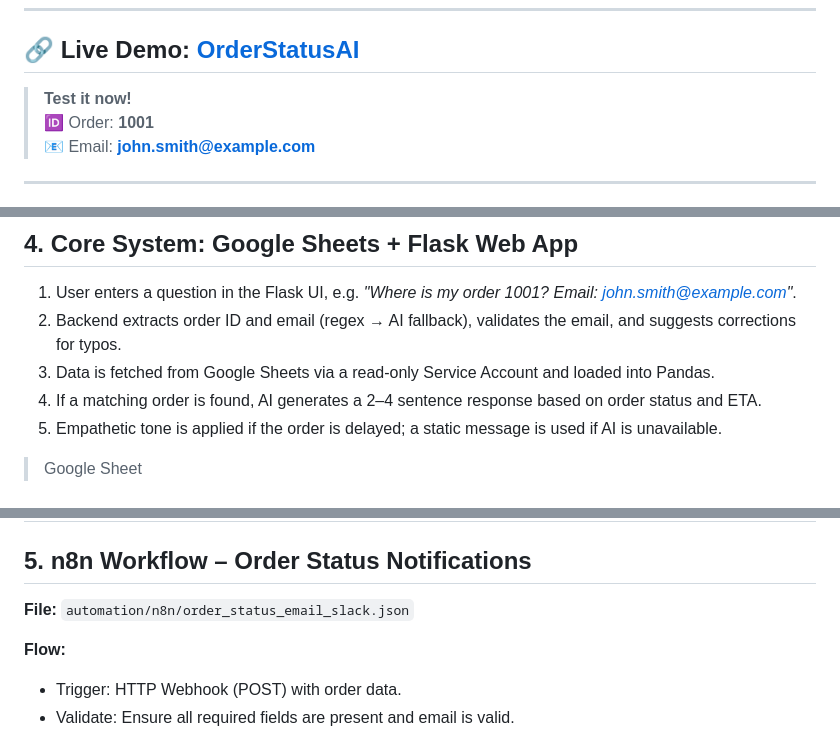
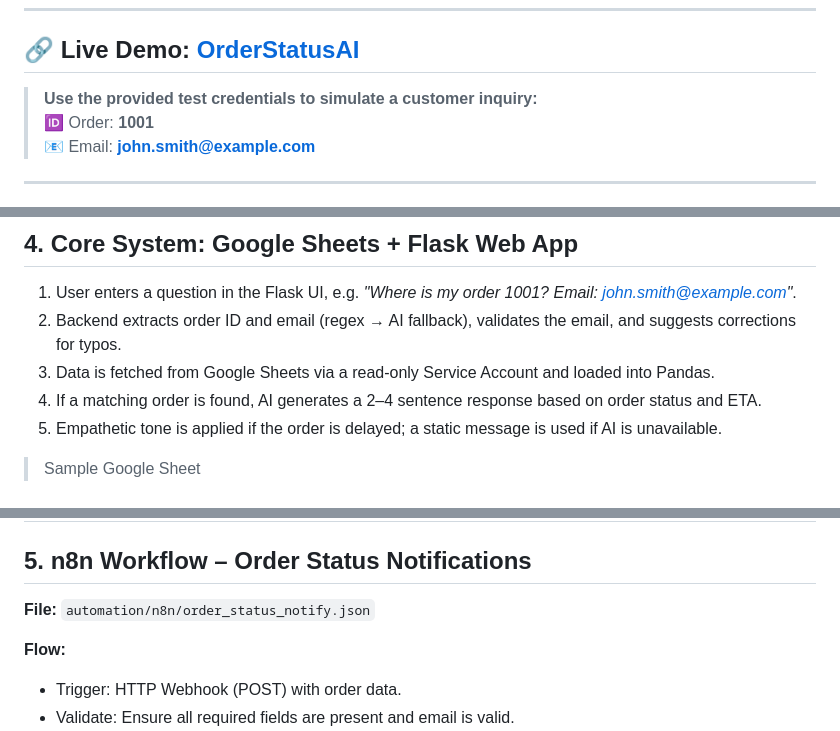
Before and after one commit to jkot16/order-flow-ai, a Markdown page: README.md, 3 parts joined by grey strips. Rendered like a GitHub page.

```diff
--- a/README.md
+++ b/README.md
@@ -45,7 +45,7 @@ This setup mirrors a production-like workflow where data is centralized, applica
 **🔗 Live Demo**: [OrderStatusAI](http://3.120.131.214/)
 ---
 
-> **Test it now!**
+> **Use the provided test credentials to simulate a customer inquiry:**
 > 🆔 Order: **1001**
 > 📧 Email: **john.smith@example.com**
 
@@ -99,14 +99,14 @@ This setup mirrors a production-like workflow where data is centralized, applica
 4. If a matching order is found, AI generates a 2–4 sentence response based on order status and ETA.
 5. Empathetic tone is applied if the order is delayed; a static message is used if AI is unavailable.
 
-> Google Sheet
+> Sample Google Sheet
 
 ![sheet](assets/googlesheets.png)
 ---
 
 ## 5. n8n Workflow – Order Status Notifications
 
-**File:** `automation/n8n/order_status_email_slack.json`
+**File:** `automation/n8n/order_status_notify.json`
 
 **Flow:**
 - Trigger: HTTP Webhook (POST) with order data.
```
Also changed, not shown: other parts of README.md (+8 -11 lines).
